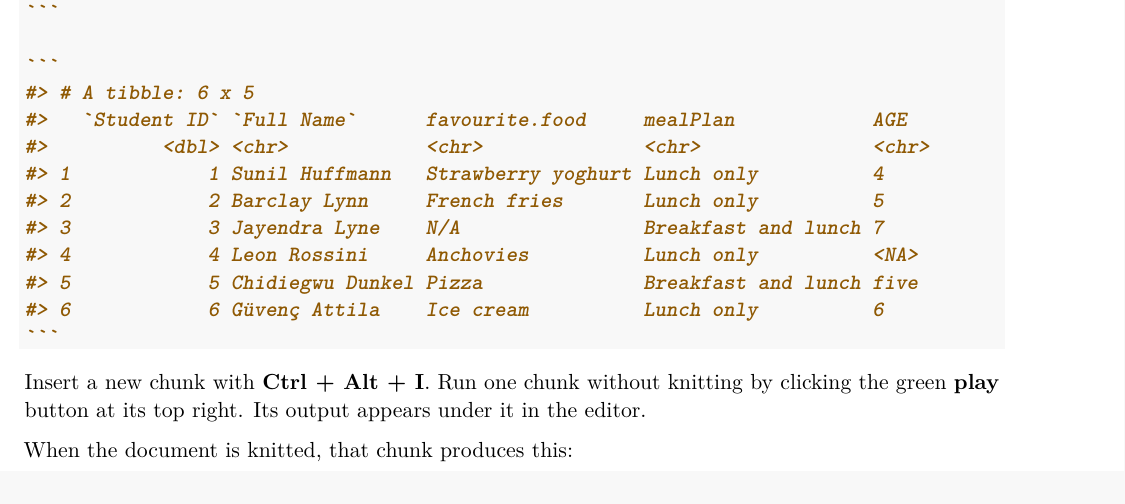
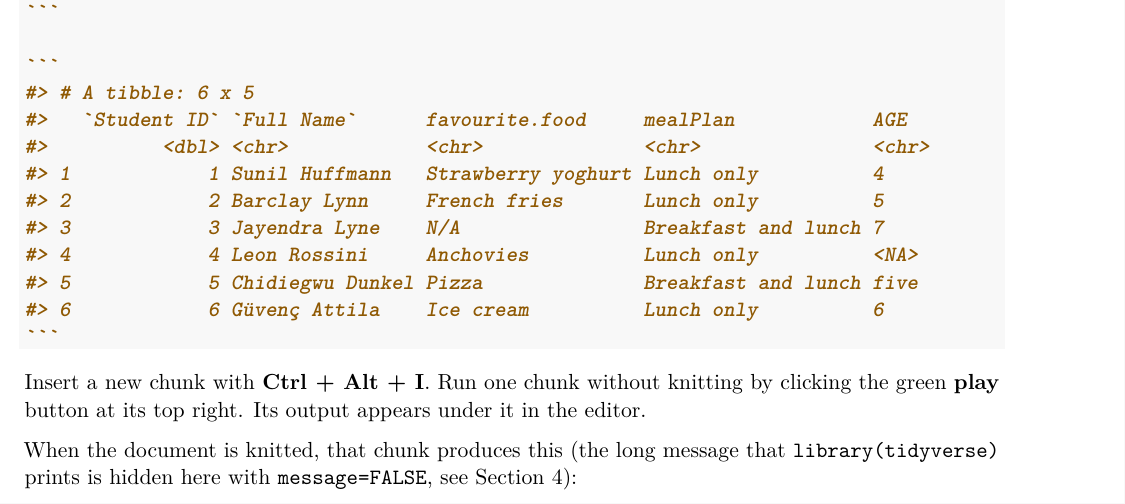
Before and after one commit to touseefhameed/oka2015-applied-data-science, an R Markdown document (lecture03/rmarkdown_guide.Rmd): part of page 3 of 5, cut so that both start at the same text. Rendered offline with R 4.5, knitr and Pandoc, then LaTeX, with nearby package versions.

Commit message:
fix rmarkdown guide

````diff
--- a/lecture03/rmarkdown_guide.Rmd
+++ b/lecture03/rmarkdown_guide.Rmd
@@ -104,9 +104,10 @@
 Insert a new chunk with **Ctrl + Alt + I**. Run one chunk without knitting by clicking
 the green **play** button at its top right. Its output appears under it in the editor.
 
-When the document is knitted, that chunk produces this:
+When the document is knitted, that chunk produces this (the long message that
+`library(tidyverse)` prints is hidden here with `message=FALSE`, see Section 4):
 
-```{r}
+```{r, message=FALSE}
 library(tidyverse)
 students <- read_csv("data/students.csv", show_col_types = FALSE)
 head(students)
````
Also changed, not shown: lecture03/rmarkdown_guide.html, lecture03/rmarkdown_guide.pdf, lecture03/rmarkdown_guide.Rmd (2 more changed lines).
